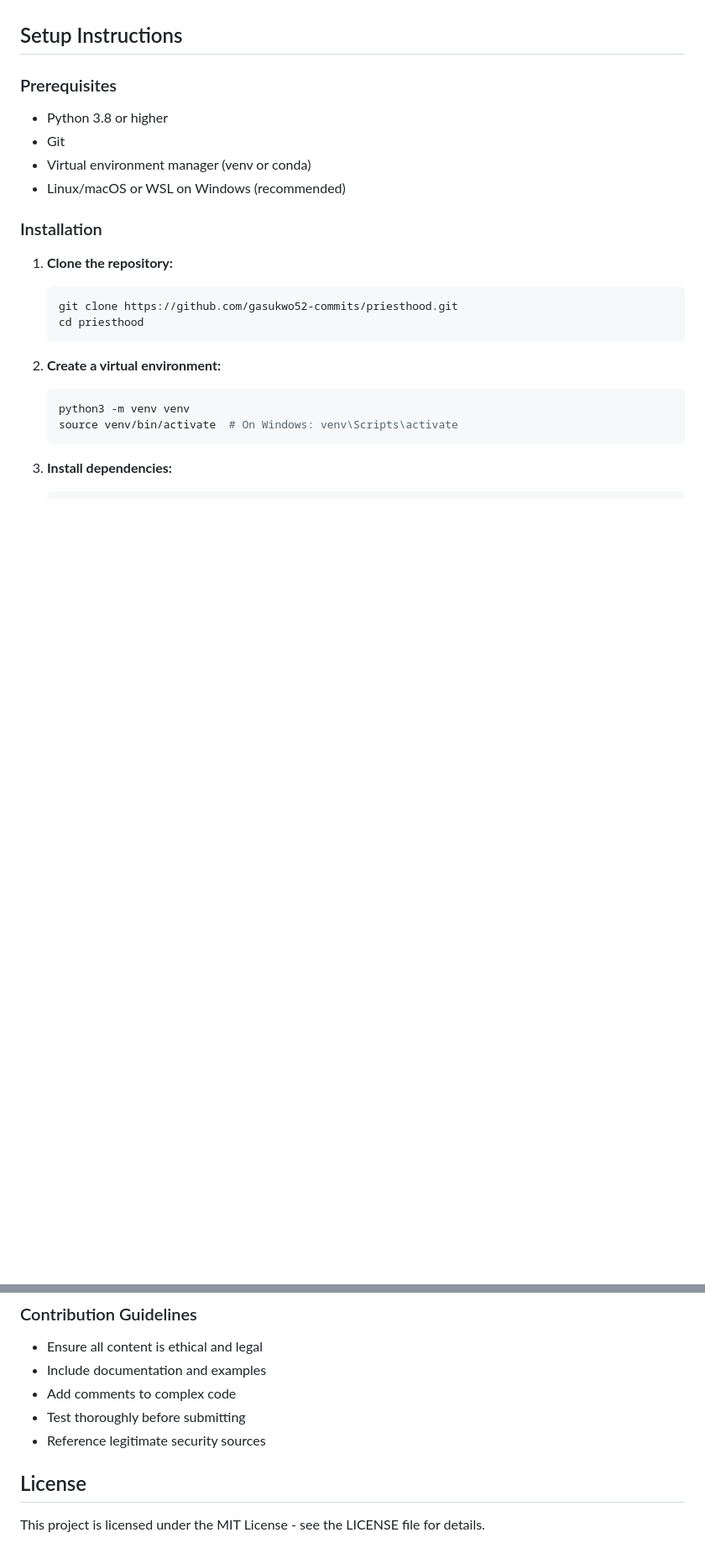
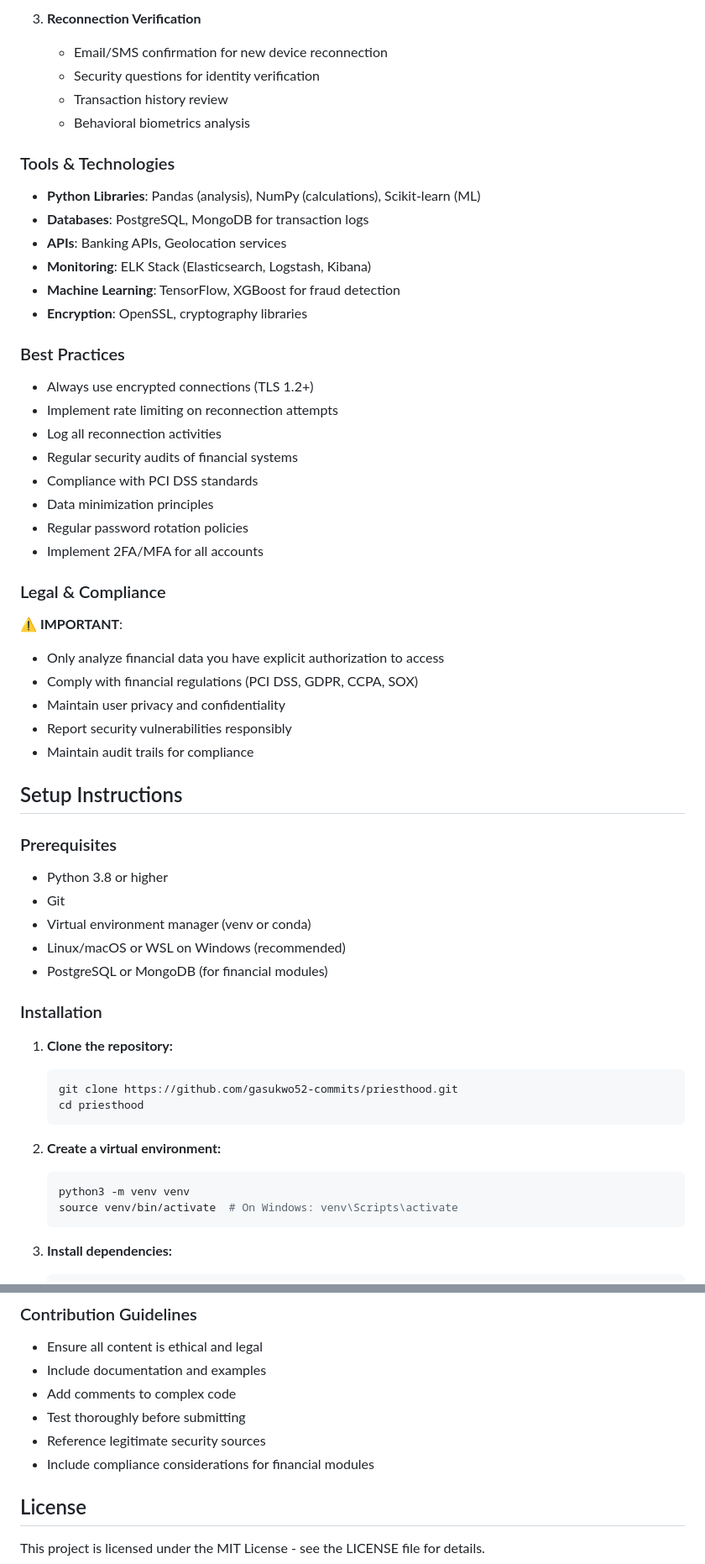
Before and after one commit to gasukwo52-commits/priesthood, a Markdown page: README.md, 2 parts joined by grey strips. Shown at 84% size. Drawn GitHub-style; blank space fills up the shorter version.

Commit message:
Add Financial Security & Fraud Detection section with bank transfer tracking and reconnection security

```diff
--- a/README.md
+++ b/README.md
@@ -38,3 +102,38 @@ Priesthood is a comprehensive learning repository focused on ethical hacking, cy
+3. **Reconnection Verification**
+   - Email/SMS confirmation for new device reconnection
+   - Security questions for identity verification
+   - Transaction history review
+   - Behavioral biometrics analysis
+
+### Tools & Technologies
+
+- **Python Libraries**: Pandas (analysis), NumPy (calculations), Scikit-learn (ML)
+- **Databases**: PostgreSQL, MongoDB for transaction logs
+- **APIs**: Banking APIs, Geolocation services
+- **Monitoring**: ELK Stack (Elasticsearch, Logstash, Kibana)
+- **Machine Learning**: TensorFlow, XGBoost for fraud detection
+- **Encryption**: OpenSSL, cryptography libraries
+
+### Best Practices
+
+- Always use encrypted connections (TLS 1.2+)
+- Implement rate limiting on reconnection attempts
+- Log all reconnection activities
+- Regular security audits of financial systems
+- Compliance with PCI DSS standards
+- Data minimization principles
+- Regular password rotation policies
+- Implement 2FA/MFA for all accounts
+
+### Legal & Compliance
+
+**⚠️ IMPORTANT**:
+- Only analyze financial data you have explicit authorization to access
+- Comply with financial regulations (PCI DSS, GDPR, CCPA, SOX)
+- Maintain user privacy and confidentiality
+- Report security vulnerabilities responsibly
+- Maintain audit trails for compliance
+
 ## Setup Instructions
 
 ### Prerequisites
@@ -43,6 +142,7 @@ Priesthood is a comprehensive learning repository focused on ethical hacking, cy
 - Git
 - Virtual environment manager (venv or conda)
 - Linux/macOS or WSL on Windows (recommended)
+- PostgreSQL or MongoDB (for financial modules)
 
 ### Installation
 
@@ -123,6 +237,7 @@ We welcome contributions! Please:
 - Add comments to complex code
 - Test thoroughly before submitting
 - Reference legitimate security sources
+- Include compliance considerations for financial modules
 
 ## License
 
```
Also changed, not shown: other parts of README.md (+80 -2 lines).
